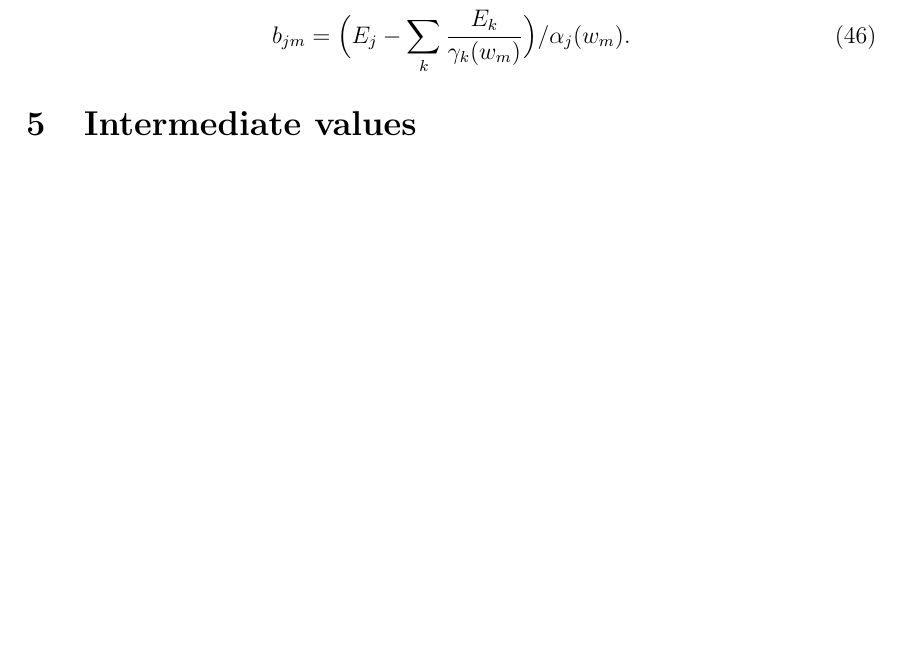
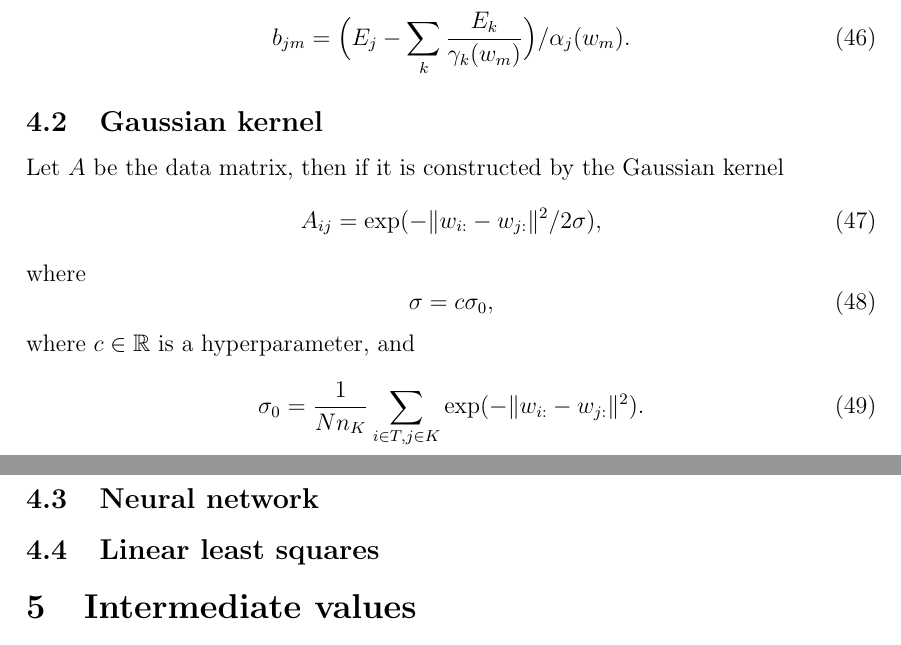
Before and after one commit to berylgithub/qm, a LaTeX document (RoSeMI.tex): part of page 6 of 11 before the commit and two parts of pages 6 and 7 of 11 after it, the two joined at a grey line, cut so that both start at the same text, the shorter picture padded with empty space. Compiled offline with pdfLaTeX.

Commit message:
added some more model subsections

```diff
--- a/RoSeMI.tex
+++ b/RoSeMI.tex
@@ -349,6 +352,27 @@ where
 	b_{jm} = \Big(E_j - \sum_k\frac{E_k}{\gamma_k(w_m)}\Big)/\alpha_j(w_m).
 \end{equation}
 
+\subsection{Gaussian kernel}
+\label{subsec:gaussian}
+Let $A$ be the data matrix, then if it is constructed by the Gaussian kernel
+\begin{equation}
+	\label{eq:gaussian}
+	A_{ij} = \text{exp}(-\|w_{i:} - w_{j:}\|^2 / 2\sigma),
+\end{equation}
+where
+\begin{equation}
+	\sigma = c\sigma_0,
+\end{equation}
+where $c \in \mathbb{R}$ is a hyperparameter, and
+\begin{equation}
+	\sigma_0 = \frac{1}{Nn_K}\sum_{i \in T, j \in K}\text{exp}(-\|w_{i:} - w_{j:}\|^2).
+\end{equation}
+
+\subsection{Neural network}
+\label{subsec:NN}
+
+\subsection{Linear least squares}
+\label{subsec:LLS}
 
 
 \iffalse
```
Also changed, not shown: RoSeMI.tex (7 more changed lines).
